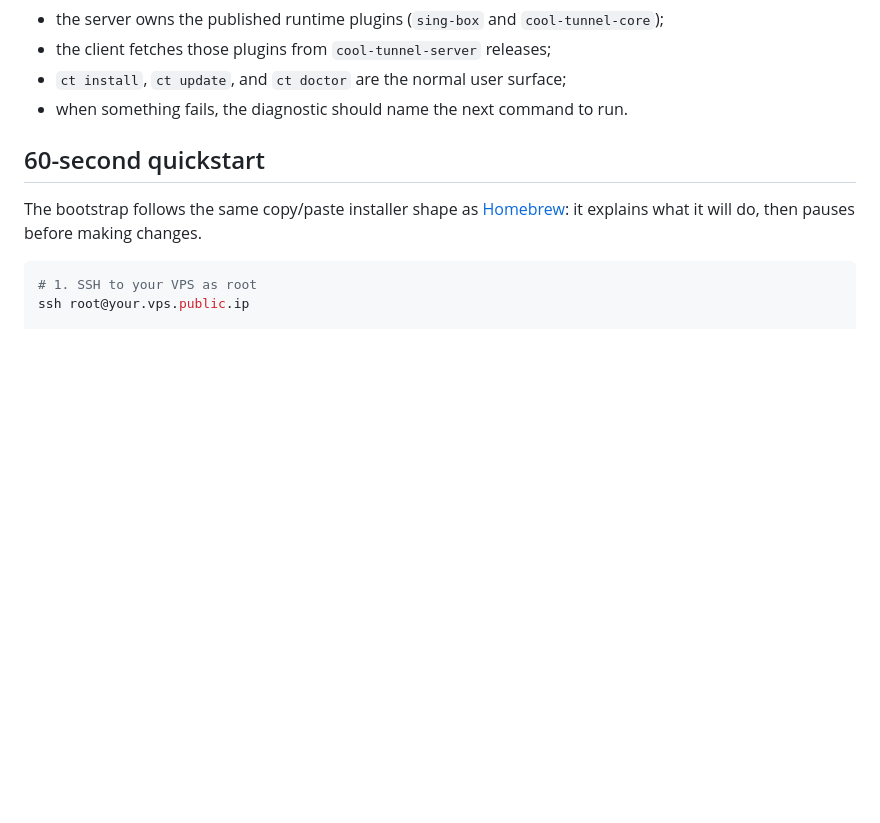
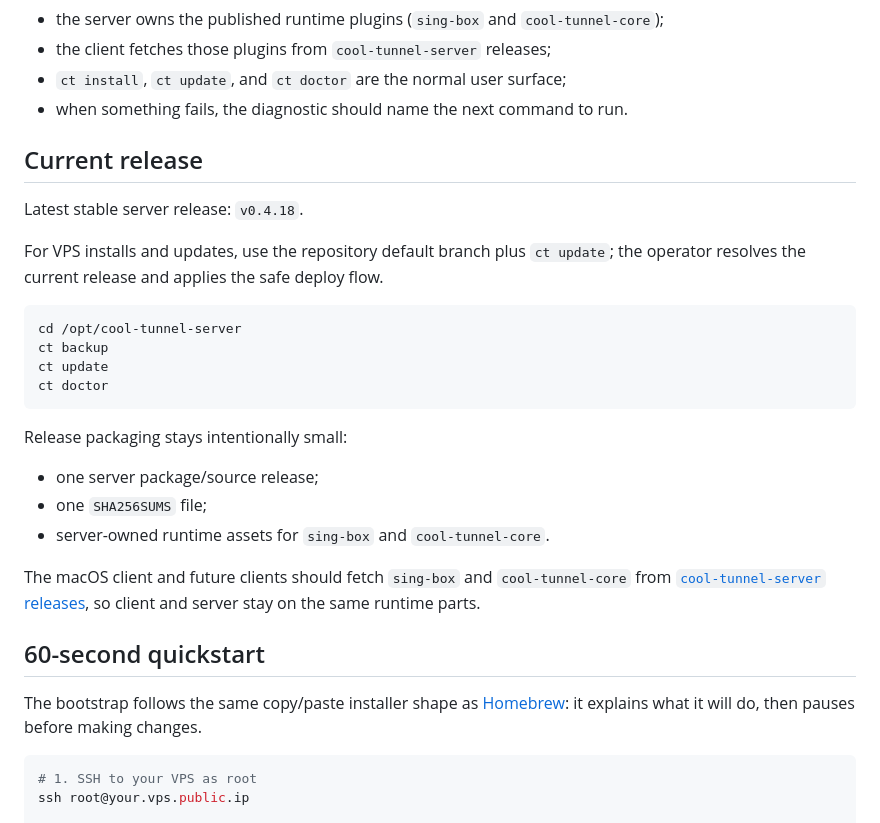
Before and after one commit to coo1white/cool-tunnel-server, a Markdown page: README.md, the part around the change. Drawn GitHub-style; blank space fills up the shorter version.

Commit message:
Clarify current release in README

````diff
--- a/README.md
+++ b/README.md
@@ -50,6 +50,32 @@ That means:
   surface;
 - when something fails, the diagnostic should name the next command to
   run.
+
+## Current release
+
+Latest stable server release: `v0.4.18`.
+
+For VPS installs and updates, use the repository default branch plus
+`ct update`; the operator resolves the current release and applies the
+safe deploy flow.
+
+```sh
+cd /opt/cool-tunnel-server
+ct backup
+ct update
+ct doctor
+```
+
+Release packaging stays intentionally small:
+
+- one server package/source release;
+- one `SHA256SUMS` file;
+- server-owned runtime assets for `sing-box` and `cool-tunnel-core`.
+
+The macOS client and future clients should fetch `sing-box` and
+`cool-tunnel-core` from
+[`cool-tunnel-server` releases](https://github.com/coo1white/cool-tunnel-server/releases),
+so client and server stay on the same runtime parts.
 
 ## 60-second quickstart
 
````
